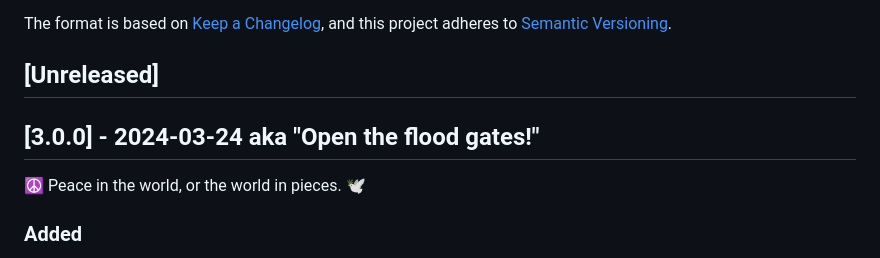
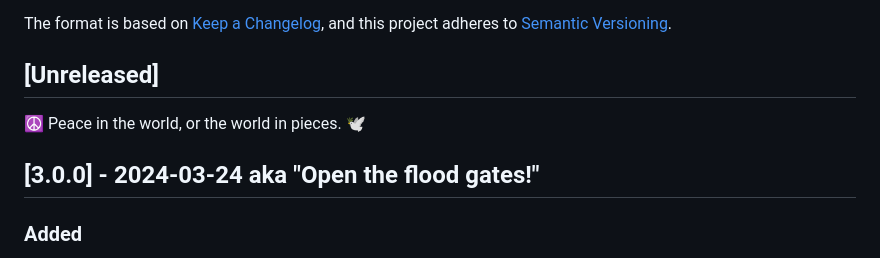
Before and after one commit to SalieriC/SUCC, a Markdown page: CHANGELOG.md, the part around the change. GitHub-like rendering.

Commit message:
post release cleanup and header

```diff
--- a/CHANGELOG.md
+++ b/CHANGELOG.md
@@ -5,9 +5,9 @@ The format is based on [Keep a Changelog](https://keepachangelog.com/en/1.0.0/),
 and this project adheres to [Semantic Versioning](https://semver.org/spec/v2.0.0.html).
 
 ## [Unreleased]
+☮️ Peace in the world, or the world in pieces. 🕊️
 
 ## [3.0.0] - 2024-03-24 aka "Open the flood gates!"
-☮️ Peace in the world, or the world in pieces. 🕊️
 ### Added
 - `game.succ.toggleCondition()` to toggle a condition on or off.
 - Added several new optional conditions for various powers, modifiers, etc. from core and some official settings.
```
Also changed, not shown: 1 other file.
